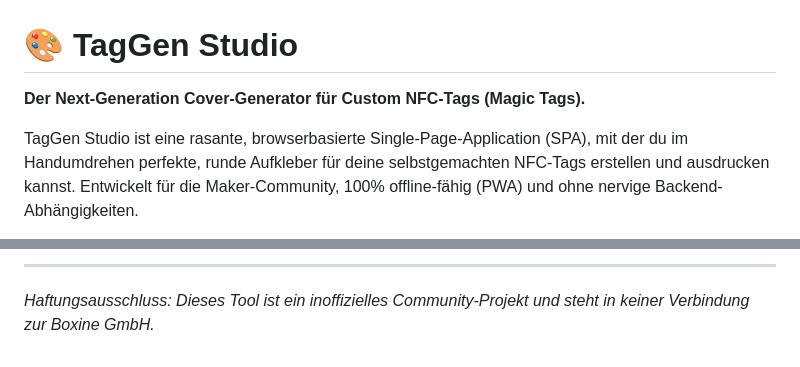
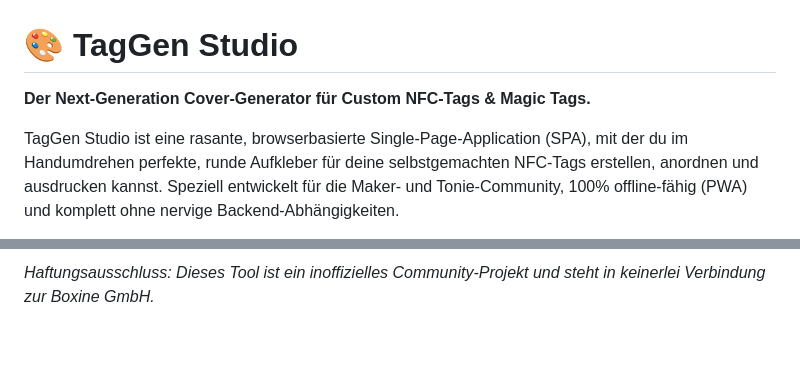
Before and after one commit to Stevenious/Tonie-custom-Tags-Cover-Generator, a Markdown page: readme.md, 2 parts joined by grey strips. Drawn GitHub-style.

```diff
--- a/readme.md
+++ b/readme.md
@@ -1,6 +1,6 @@
 # 🎨 TagGen Studio
 
-**Der Next-Generation Cover-Generator für Custom NFC-Tags (Magic Tags).**
+**Der Next-Generation Cover-Generator für Custom NFC-Tags & Magic Tags.**
 
-TagGen Studio ist eine rasante, browserbasierte Single-Page-Application (SPA), mit der du im Handumdrehen perfekte, runde Aufkleber für deine selbstgemachten NFC-Tags erstellen und ausdrucken kannst. Entwickelt für die Maker-Community, 100% offline-fähig (PWA) und ohne nervige Backend-Abhängigkeiten.
+TagGen Studio ist eine rasante, browserbasierte Single-Page-Application (SPA), mit der du im Handumdrehen perfekte, runde Aufkleber für deine selbstgemachten NFC-Tags erstellen, anordnen und ausdrucken kannst. Speziell entwickelt für die Maker- und Tonie-Community, 100% offline-fähig (PWA) und komplett ohne nervige Backend-Abhängigkeiten.
 
@@ -70,4 +69,2 @@ Wenn du ein neues Druckformat hinzufügen möchtest, kannst du einfach die `form
 
----
-
-*Haftungsausschluss: Dieses Tool ist ein inoffizielles Community-Projekt und steht in keiner Verbindung zur Boxine GmbH.*
+*Haftungsausschluss: Dieses Tool ist ein inoffizielles Community-Projekt und steht in keinerlei Verbindung zur Boxine GmbH.*
```
Also changed, not shown: other parts of readme.md (+29 -30 lines).
